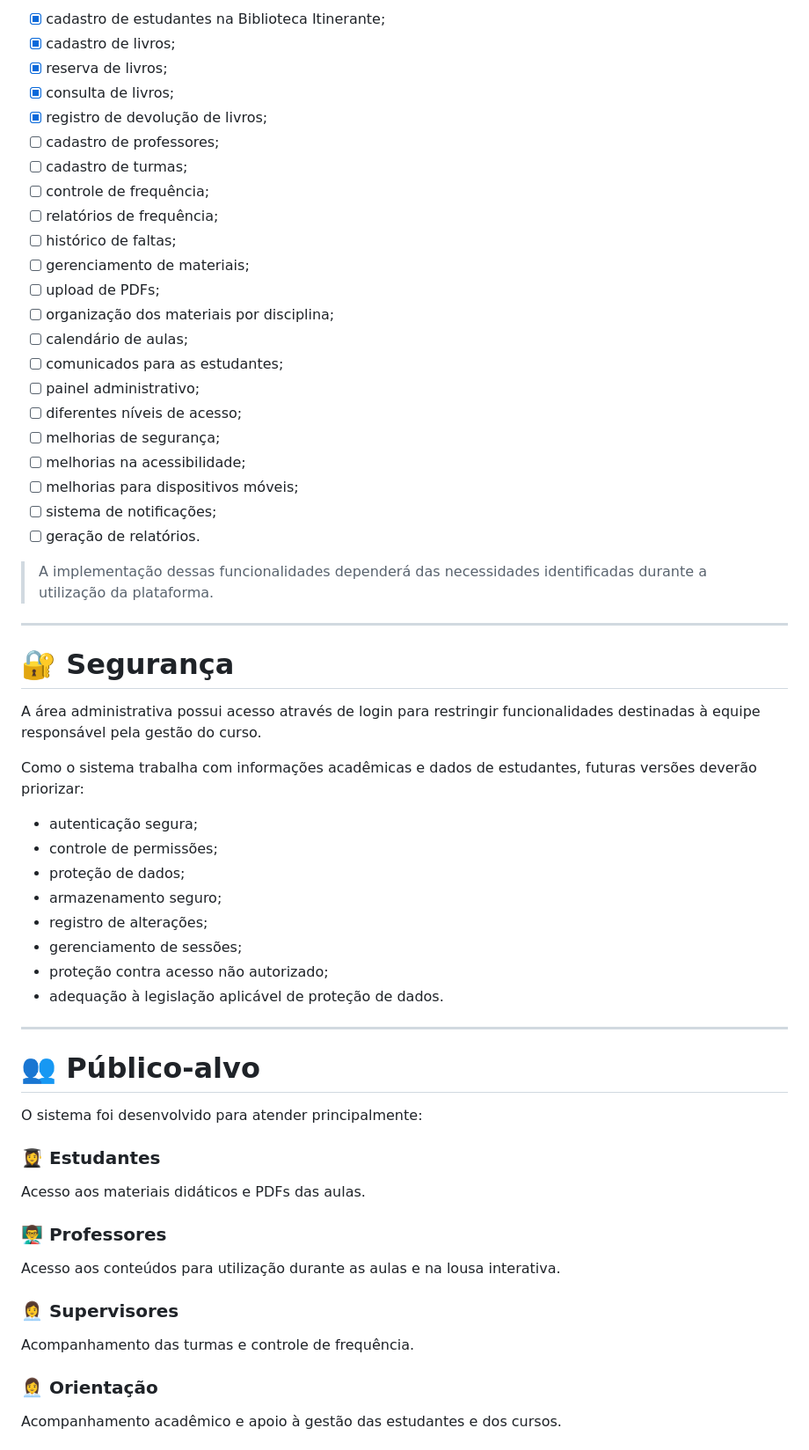
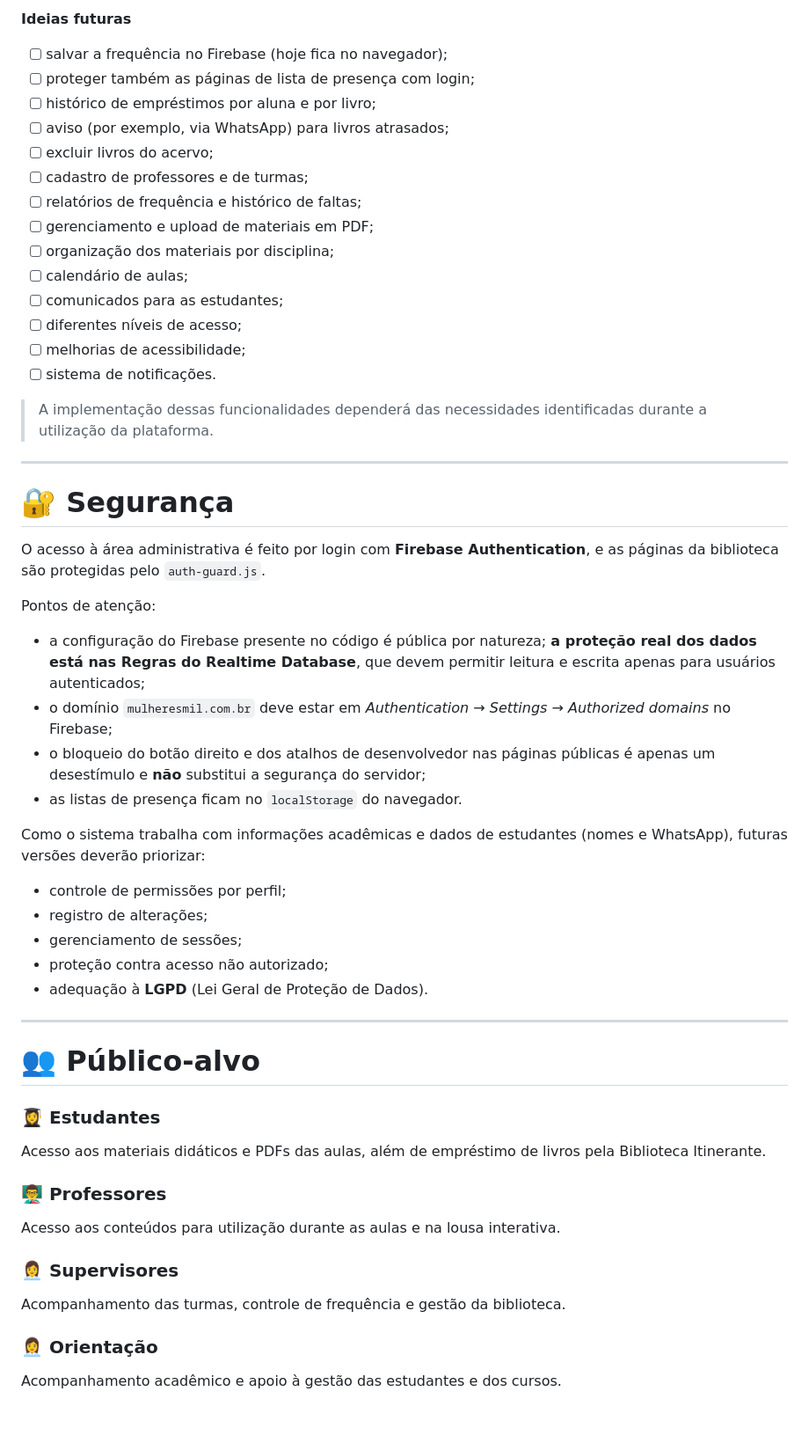
Before and after one commit to lferodrigues/mulheresmil, a Markdown page: README.md, the part around one of its changes. Shown at 88% size. Rendered like a GitHub page; blank space fills up the shorter version.

```diff
--- a/README.md
+++ b/README.md
@@ -319,26 +363,20 @@ Entre as possíveis evoluções estão:
 
-* [x] cadastro de estudantes na Biblioteca Itinerante;
-* [x] cadastro de livros;
-* [x] reserva de livros;
-* [x] consulta de livros;
-* [x] registro de devolução de livros;
-* [ ] cadastro de professores;
-* [ ] cadastro de turmas;
-* [ ] controle de frequência;
-* [ ] relatórios de frequência;
-* [ ] histórico de faltas;
-* [ ] gerenciamento de materiais;
-* [ ] upload de PDFs;
+**Ideias futuras**
+
+* [ ] salvar a frequência no Firebase (hoje fica no navegador);
+* [ ] proteger também as páginas de lista de presença com login;
+* [ ] histórico de empréstimos por aluna e por livro;
+* [ ] aviso (por exemplo, via WhatsApp) para livros atrasados;
+* [ ] excluir livros do acervo;
+* [ ] cadastro de professores e de turmas;
+* [ ] relatórios de frequência e histórico de faltas;
+* [ ] gerenciamento e upload de materiais em PDF;
 * [ ] organização dos materiais por disciplina;
 * [ ] calendário de aulas;
 * [ ] comunicados para as estudantes;
-* [ ] painel administrativo;
 * [ ] diferentes níveis de acesso;
-* [ ] melhorias de segurança;
-* [ ] melhorias na acessibilidade;
-* [ ] melhorias para dispositivos móveis;
-* [ ] sistema de notificações;
-* [ ] geração de relatórios.
+* [ ] melhorias de acessibilidade;
+* [ ] sistema de notificações.
 
 > A implementação dessas funcionalidades dependerá das necessidades identificadas durante a utilização da plataforma.
 
@@ -346,28 +384,30 @@ Entre as possíveis evoluções estão:
 
 # 🔐 Segurança
 
-A área administrativa possui acesso através de login para restringir funcionalidades destinadas à equipe responsável pela gestão do curso.
+O acesso à área administrativa é feito por login com **Firebase Authentication**, e as páginas da biblioteca são protegidas pelo `auth-guard.js`.
 
-Como o sistema trabalha com informações acadêmicas e dados de estudantes, futuras versões deverão priorizar:
+Pontos de atenção:
 
-* autenticação segura;
-* controle de permissões;
-* proteção de dados;
-* armazenamento seguro;
+* a configuração do Firebase presente no código é pública por natureza; **a proteção real dos dados está nas Regras do Realtime Database**, que devem permitir leitura e escrita apenas para usuários autenticados;
+* o domínio `mulheresmil.com.br` deve estar em *Authentication → Settings → Authorized domains* no Firebase;
+* o bloqueio do botão direito e dos atalhos de desenvolvedor nas páginas públicas é apenas um desestímulo e **não** substitui a segurança do servidor;
+* as listas de presença ficam no `localStorage` do navegador.
+
+Como o sistema trabalha com informações acadêmicas e dados de estudantes (nomes e WhatsApp), futuras versões deverão priorizar:
+
+* controle de permissões por perfil;
 * registro de alterações;
 * gerenciamento de sessões;
 * proteção contra acesso não autorizado;
-* adequação à legislação aplicável de proteção de dados.
+* adequação à **LGPD** (Lei Geral de Proteção de Dados).
 
 ---
 
 # 👥 Público-alvo
 
-O sistema foi desenvolvido para atender principalmente:
-
 ### 👩‍🎓 Estudantes
 
-Acesso aos materiais didáticos e PDFs das aulas.
+Acesso aos materiais didáticos e PDFs das aulas, além de empréstimo de livros pela Biblioteca Itinerante.
 
 ### 👨‍🏫 Professores
 
@@ -375,7 +415,7 @@ Acesso aos conteúdos para utilização durante as aulas e na lousa interativa.
 
 ### 👩‍💼 Supervisores
 
-Acompanhamento das turmas e controle de frequência.
+Acompanhamento das turmas, controle de frequência e gestão da biblioteca.
 
 ### 👩‍💼 Orientação
 
```
Also changed, not shown: other parts of README.md (+142 -98 lines).
